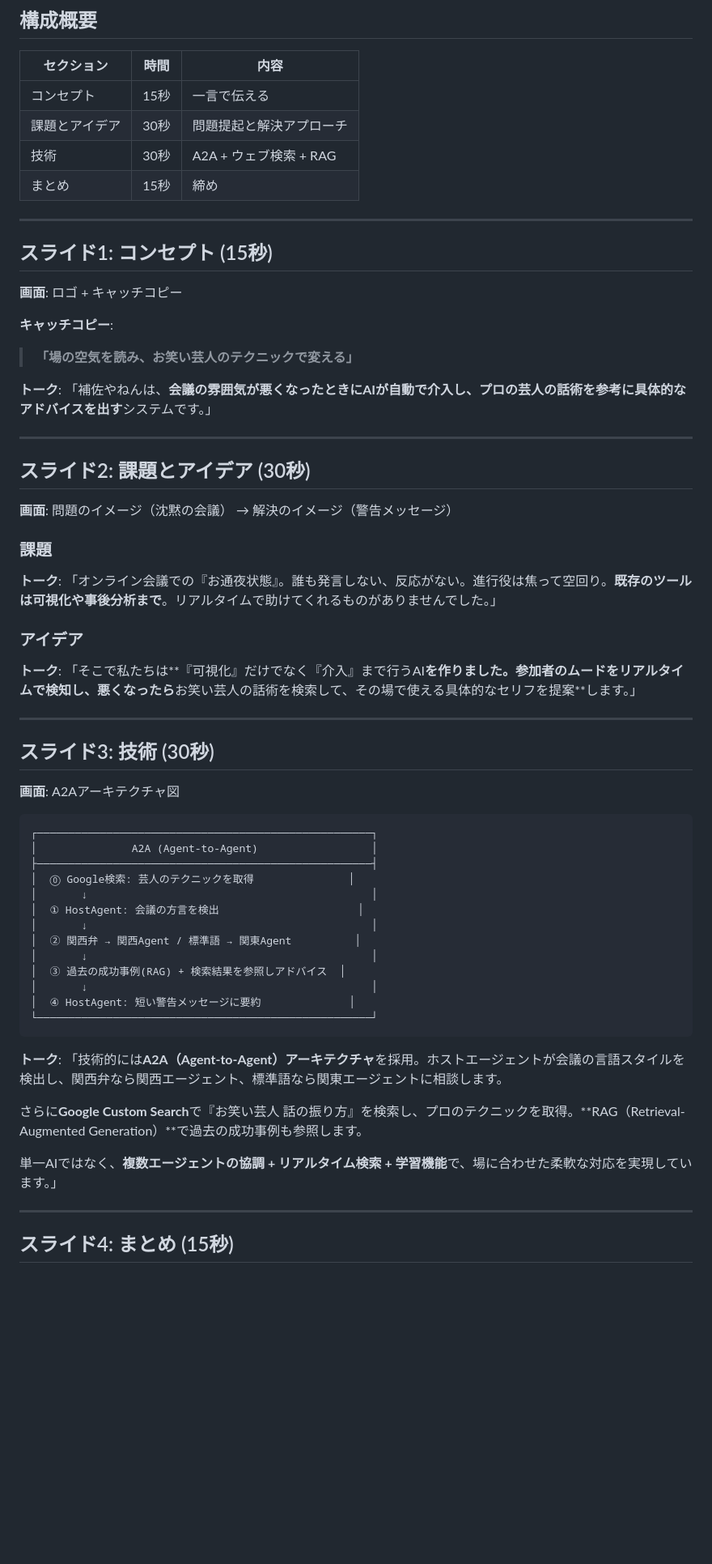
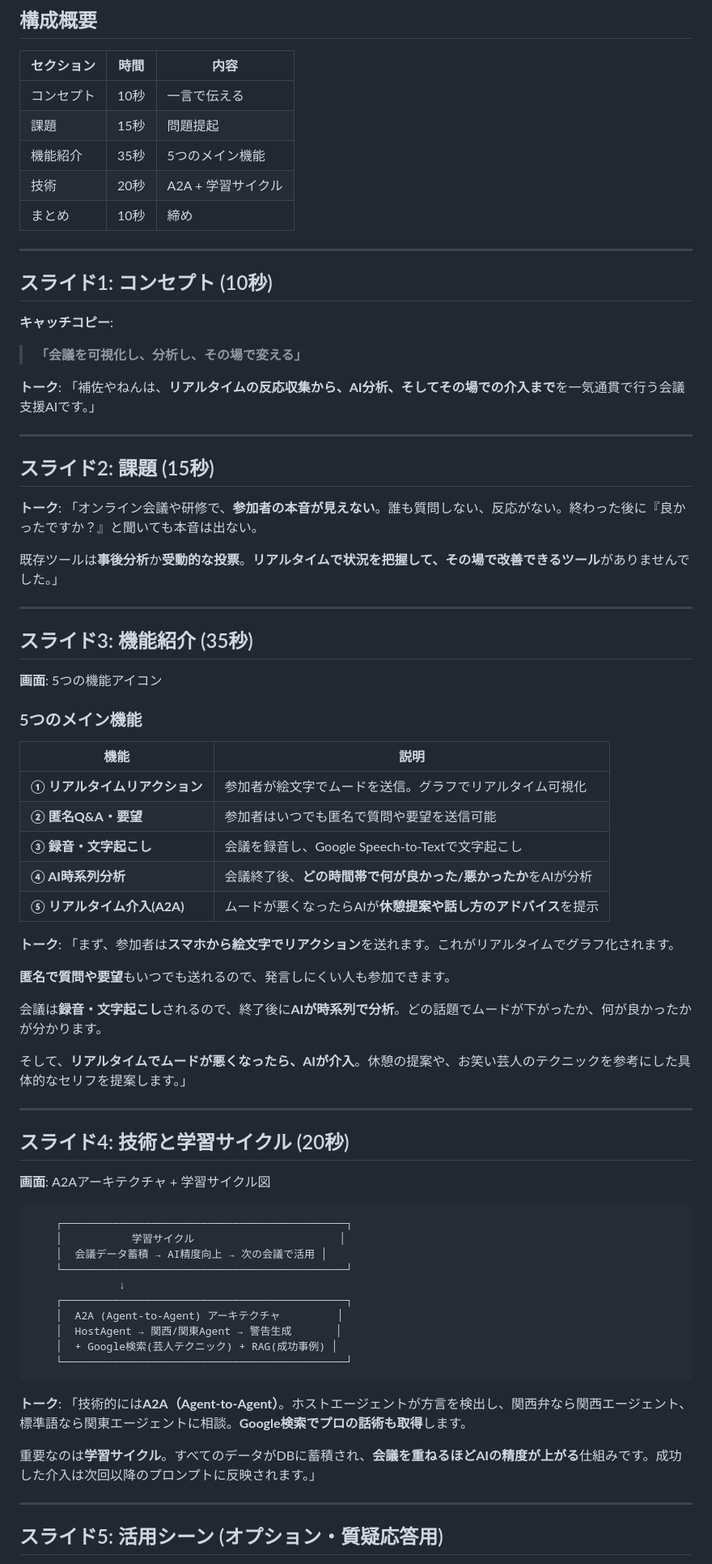
Before and after one commit to sofardogood/MoodFlow, a Markdown page: docs/presentation_plan.md, the part around the change printed below. Shown: that part at 81% size. Drawn GitHub-style; blank space fills up the shorter version.

Commit message:
docs: comprehensive presentation with all features and learning cycle

````diff
--- a/docs/presentation_plan.md
+++ b/docs/presentation_plan.md
@@ -4,67 +4,81 @@
 
 | セクション | 時間 | 内容 |
 |-----------|------|------|
-| コンセプト | 15秒 | 一言で伝える |
-| 課題とアイデア | 30秒 | 問題提起と解決アプローチ |
-| 技術 | 30秒 | A2A + ウェブ検索 + RAG |
-| まとめ | 15秒 | 締め |
+| コンセプト | 10秒 | 一言で伝える |
+| 課題 | 15秒 | 問題提起 |
+| 機能紹介 | 35秒 | 5つのメイン機能 |
+| 技術 | 20秒 | A2A + 学習サイクル |
+| まとめ | 10秒 | 締め |
 
 ---
 
-## スライド1: コンセプト (15秒)
-
-**画面**: ロゴ + キャッチコピー
+## スライド1: コンセプト (10秒)
 
 **キャッチコピー**:
-> **「場の空気を読み、お笑い芸人のテクニックで変える」**
+> **「会議を可視化し、分析し、その場で変える」**
 
 **トーク**:
-「補佐やねんは、**会議の雰囲気が悪くなったときにAIが自動で介入し、プロの芸人の話術を参考に具体的なアドバイスを出す**システムです。」
+「補佐やねんは、**リアルタイムの反応収集から、AI分析、そしてその場での介入まで**を一気通貫で行う会議支援AIです。」
 
 ---
 
-## スライド2: 課題とアイデア (30秒)
+## スライド2: 課題 (15秒)
 
-**画面**: 問題のイメージ（沈黙の会議） → 解決のイメージ（警告メッセージ）
+**トーク**:
+「オンライン会議や研修で、**参加者の本音が見えない**。誰も質問しない、反応がない。終わった後に『良かったですか？』と聞いても本音は出ない。
 
-### 課題
-**トーク**:
-「オンライン会議での『お通夜状態』。誰も発言しない、反応がない。進行役は焦って空回り。**既存のツールは可視化や事後分析まで**。リアルタイムで助けてくれるものがありませんでした。」
-
-### アイデア
-**トーク**:
-「そこで私たちは**『可視化』だけでなく『介入』まで行うAI**を作りました。参加者のムードをリアルタイムで検知し、悪くなったら**お笑い芸人の話術を検索して、その場で使える具体的なセリフを提案**します。」
+既存ツールは**事後分析**か**受動的な投票**。**リアルタイムで状況を把握して、その場で改善できるツール**がありませんでした。」
 
 ---
 
-## スライド3: 技術 (30秒)
+## スライド3: 機能紹介 (35秒)
 
-**画面**: A2Aアーキテクチャ図
+**画面**: 5つの機能アイコン
+
+### 5つのメイン機能
+
+| 機能 | 説明 |
+|------|------|
+| **① リアルタイムリアクション** | 参加者が絵文字でムードを送信。グラフでリアルタイム可視化 |
+| **② 匿名Q&A・要望** | 参加者はいつでも匿名で質問や要望を送信可能 |
+| **③ 録音・文字起こし** | 会議を録音し、Google Speech-to-Textで文字起こし |
+| **④ AI時系列分析** | 会議終了後、**どの時間帯で何が良かった/悪かったか**をAIが分析 |
+| **⑤ リアルタイム介入(A2A)** | ムードが悪くなったらAIが**休憩提案や話し方のアドバイス**を提示 |
+
+**トーク**:
+「まず、参加者は**スマホから絵文字でリアクション**を送れます。これがリアルタイムでグラフ化されます。
+
+**匿名で質問や要望**もいつでも送れるので、発言しにくい人も参加できます。
+
+会議は**録音・文字起こし**されるので、終了後に**AIが時系列で分析**。どの話題でムードが下がったか、何が良かったかが分かります。
+
+そして、**リアルタイムでムードが悪くなったら、AIが介入**。休憩の提案や、お笑い芸人のテクニックを参考にした具体的なセリフを提案します。」
+
+---
+
+## スライド4: 技術と学習サイクル (20秒)
+
+**画面**: A2Aアーキテクチャ + 学習サイクル図
 
 ```
-┌─────────────────────────────────────────────────────┐
-│               A2A (Agent-to-Agent)                  │
-├─────────────────────────────────────────────────────┤
-│  ⓪ Google検索: 芸人のテクニックを取得               │
-│       ↓                                             │
-│  ① HostAgent: 会議の方言を検出                      │
-│       ↓                                             │
-│  ② 関西弁 → 関西Agent / 標準語 → 関東Agent          │
-│       ↓                                             │
-│  ③ 過去の成功事例(RAG) + 検索結果を参照しアドバイス  │
-│       ↓                                             │
-│  ④ HostAgent: 短い警告メッセージに要約              │
-└─────────────────────────────────────────────────────┘
+    ┌─────────────────────────────────────────────┐
+    │           学習サイクル                       │
+    │  会議データ蓄積 → AI精度向上 → 次の会議で活用 │
+    └─────────────────────────────────────────────┘
+              ↓
+    ┌─────────────────────────────────────────────┐
+    │  A2A (Agent-to-Agent) アーキテクチャ         │
+    │  HostAgent → 関西/関東Agent → 警告生成       │
+    │  + Google検索(芸人テクニック) + RAG(成功事例) │
+    └─────────────────────────────────────────────┘
 ```
 
 **トーク**:
-「技術的には**A2A（Agent-to-Agent）アーキテクチャ**を採用。ホストエージェントが会議の言語スタイルを検出し、関西弁なら関西エージェント、標準語なら関東エージェントに相談します。
+「技術的には**A2A（Agent-to-Agent）**。ホストエージェントが方言を検出し、関西弁なら関西エージェント、標準語なら関東エージェントに相談。**Google検索でプロの話術も取得**します。
 
-さらに**Google Custom Search**で『お笑い芸人 話の振り方』を検索し、プロのテクニックを取得。**RAG（Retrieval-Augmented Generation）**で過去の成功事例も参照します。
-
-単一AIではなく、**複数エージェントの協調 + リアルタイム検索 + 学習機能**で、場に合わせた柔軟な対応を実現しています。」
+重要なのは**学習サイクル**。すべてのデータがDBに蓄積され、**会議を重ねるほどAIの精度が上がる**仕組みです。成功した介入は次回以降のプロンプトに反映されます。」
 
 ---
 
-## スライド4: まとめ (15秒)
+## スライド5: 活用シーン (オプション・質疑応答用)
 
````
Also changed, not shown: other parts of docs/presentation_plan.md (+16 -6 lines).
